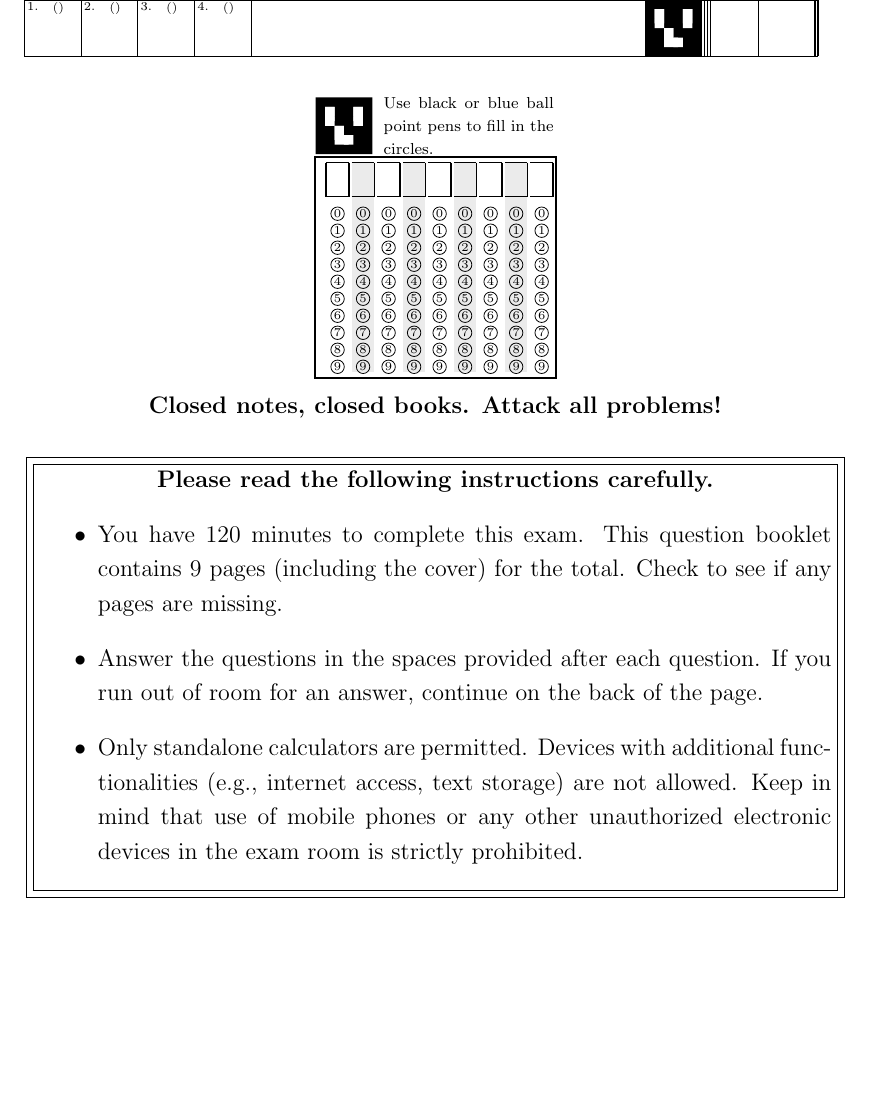
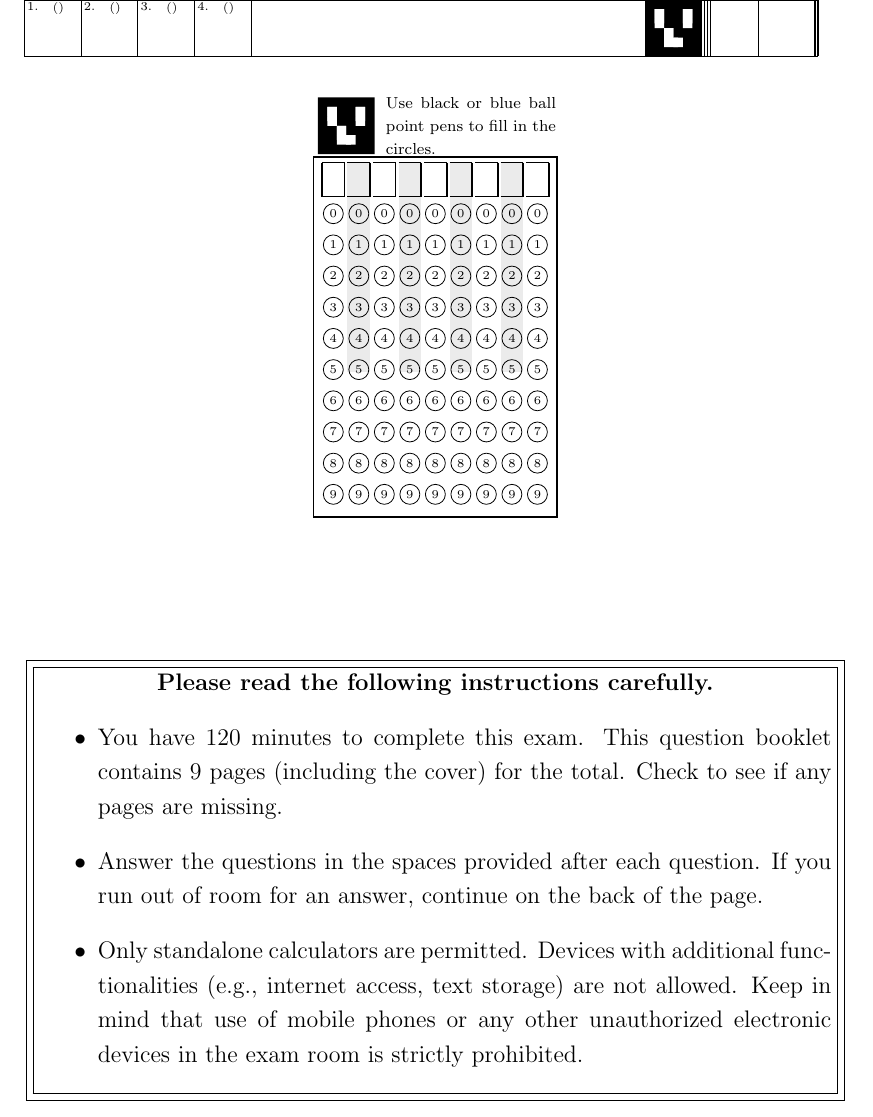
Before and after one commit to heineborell/grade_reader, a LaTeX document (latex/first_page.tex): part of the page, cut so that both start at the same text, the shorter picture padded with empty space. Compiled offline with pdfLaTeX.

Commit message:
pdf change

```diff
--- a/latex/first_page.tex
+++ b/latex/first_page.tex
@@ -120,23 +120,25 @@ the circles.}
 
       % Create rows for digits 0-9
       \foreach \number in {0,1,2,3,4,5,6,7,8,9} {
-        \begin{scope}[yshift={-\number * 0.3 cm - 0.4 cm}]
+        \begin{scope}[yshift={-\number * 0.55 cm - 0.4 cm}]
           % Bubble for each digit position with number inside (tighter spacing)
-          \node[draw, circle, inner sep=0.5pt, minimum size=6pt] at
+          \node[draw, circle, inner sep=1pt, minimum size=10pt] at
           ({\digit * 0.45}, 0) {\tiny\number};
         \end{scope}
       }
     }
 
     % Draw border box around the entire OMR sheet (much tighter)
-    \draw[thick] (0.05, 0.6) rectangle (4.3, -3.3);
+    \draw[thick] (0.1, 0.6) rectangle (4.4, -5.75);
   \end{tikzpicture}
 \end{center}
 
-\begin{center}
-  \bf Closed notes, closed books. Attack all problems!
-\end{center}
-\vspace{.2cm}
+\vspace{0.13cm}
+% \hspace*{9.81cm}\includegraphics[width=1cm,height=1cm]{aruco.pdf}
+% \begin{center}
+%   \bf Closed notes, closed books. Attack all problems!
+% \end{center}
+\vspace{2cm}
 \begin{center}
   \fbox{\fbox{\parbox{5.5in}{\centering
         \textbf{Please read the following instructions carefully.}
```
Also changed, not shown: latex/first_page.pdf, latex/first_page.tex (2 more changed lines).
